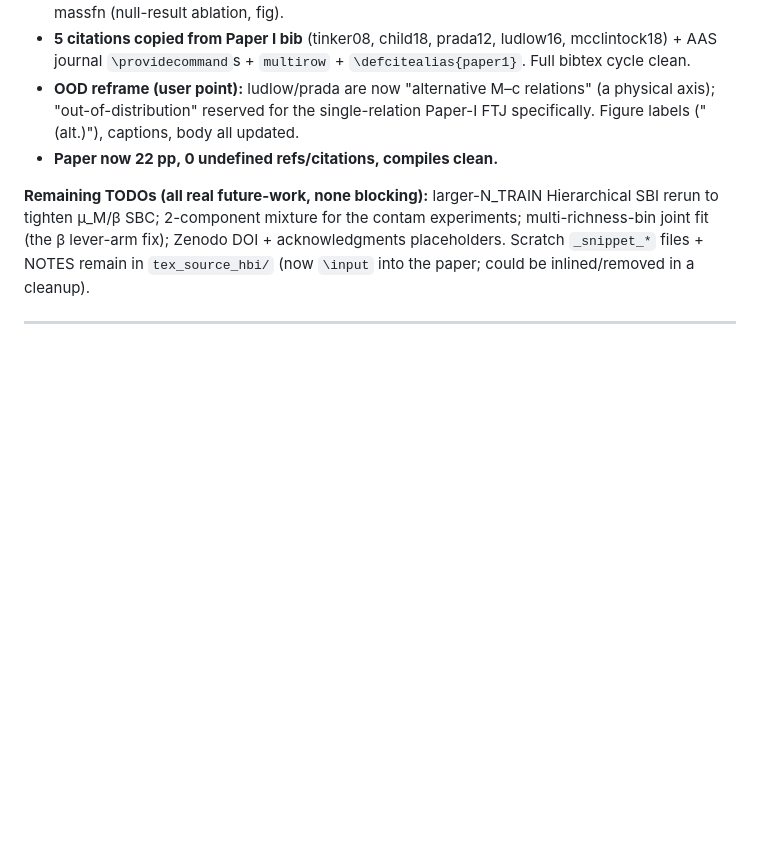
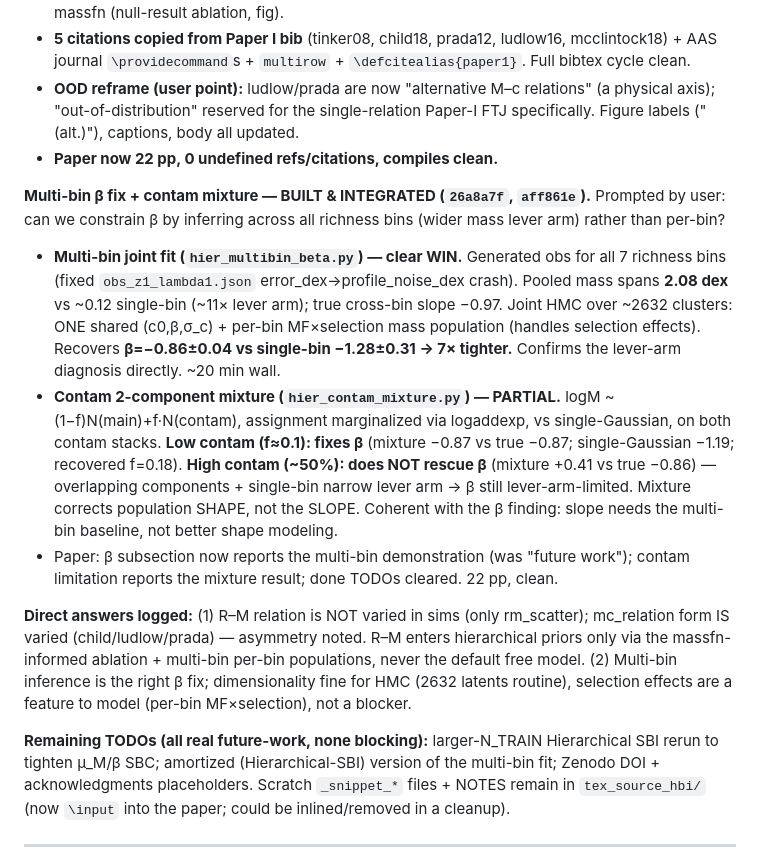
Before and after one commit to LSSTDESC/CL-SBI, a Markdown page: LAB_NOTEBOOK.md, the part around the change. Drawn GitHub-style; blank space fills up the shorter version.

Commit message:
Lab notebook: multi-bin beta fix + contam mixture results
Co-Authored-By: Claude Opus 4.8 <noreply@anthropic.com>

```diff
--- a/LAB_NOTEBOOK.md
+++ b/LAB_NOTEBOOK.md
@@ -76,10 +76,33 @@ single-relation-training artifact, not architecture.
   ("(alt.)"), captions, body all updated.
 - **Paper now 22 pp, 0 undefined refs/citations, compiles clean.**
 
+**Multi-bin β fix + contam mixture — BUILT & INTEGRATED (`26a8a7f`, `aff861e`).** Prompted by user:
+can we constrain β by inferring across all richness bins (wider mass lever arm) rather than per-bin?
+- **Multi-bin joint fit (`hier_multibin_beta.py`) — clear WIN.** Generated obs for all 7 richness
+  bins (fixed `obs_z1_lambda1.json` error_dex→profile_noise_dex crash). Pooled mass spans **2.08 dex**
+  vs ~0.12 single-bin (~11× lever arm); true cross-bin slope −0.97. Joint HMC over ~2632 clusters:
+  ONE shared (c0,β,σ_c) + per-bin MF×selection mass population (handles selection effects). Recovers
+  **β=−0.86±0.04 vs single-bin −1.28±0.31 → 7× tighter.** Confirms the lever-arm diagnosis directly.
+  ~20 min wall.
+- **Contam 2-component mixture (`hier_contam_mixture.py`) — PARTIAL.** logM ~ (1−f)N(main)+f·N(contam),
+  assignment marginalized via logaddexp, vs single-Gaussian, on both contam stacks. **Low contam (f≈0.1):
+  fixes β** (mixture −0.87 vs true −0.87; single-Gaussian −1.19; recovered f=0.18). **High contam (~50%):
+  does NOT rescue β** (mixture +0.41 vs true −0.86) — overlapping components + single-bin narrow lever
+  arm → β still lever-arm-limited. Mixture corrects population SHAPE, not the SLOPE. Coherent with the
+  β finding: slope needs the multi-bin baseline, not better shape modeling.
+- Paper: β subsection now reports the multi-bin demonstration (was "future work"); contam limitation
+  reports the mixture result; done TODOs cleared. 22 pp, clean.
+
+**Direct answers logged:** (1) R–M relation is NOT varied in sims (only rm_scatter); mc_relation form
+IS varied (child/ludlow/prada) — asymmetry noted. R–M enters hierarchical priors only via the
+massfn-informed ablation + multi-bin per-bin populations, never the default free model. (2) Multi-bin
+inference is the right β fix; dimensionality fine for HMC (2632 latents routine), selection effects
+are a feature to model (per-bin MF×selection), not a blocker.
+
 **Remaining TODOs (all real future-work, none blocking):** larger-N_TRAIN Hierarchical SBI rerun to
-tighten μ_M/β SBC; 2-component mixture for the contam experiments; multi-richness-bin joint fit (the
-β lever-arm fix); Zenodo DOI + acknowledgments placeholders. Scratch `_snippet_*` files + NOTES
-remain in `tex_source_hbi/` (now `\input` into the paper; could be inlined/removed in a cleanup).
+tighten μ_M/β SBC; amortized (Hierarchical-SBI) version of the multi-bin fit; Zenodo DOI +
+acknowledgments placeholders. Scratch `_snippet_*` files + NOTES remain in `tex_source_hbi/` (now
+`\input` into the paper; could be inlined/removed in a cleanup).
 
 ---
 
```
